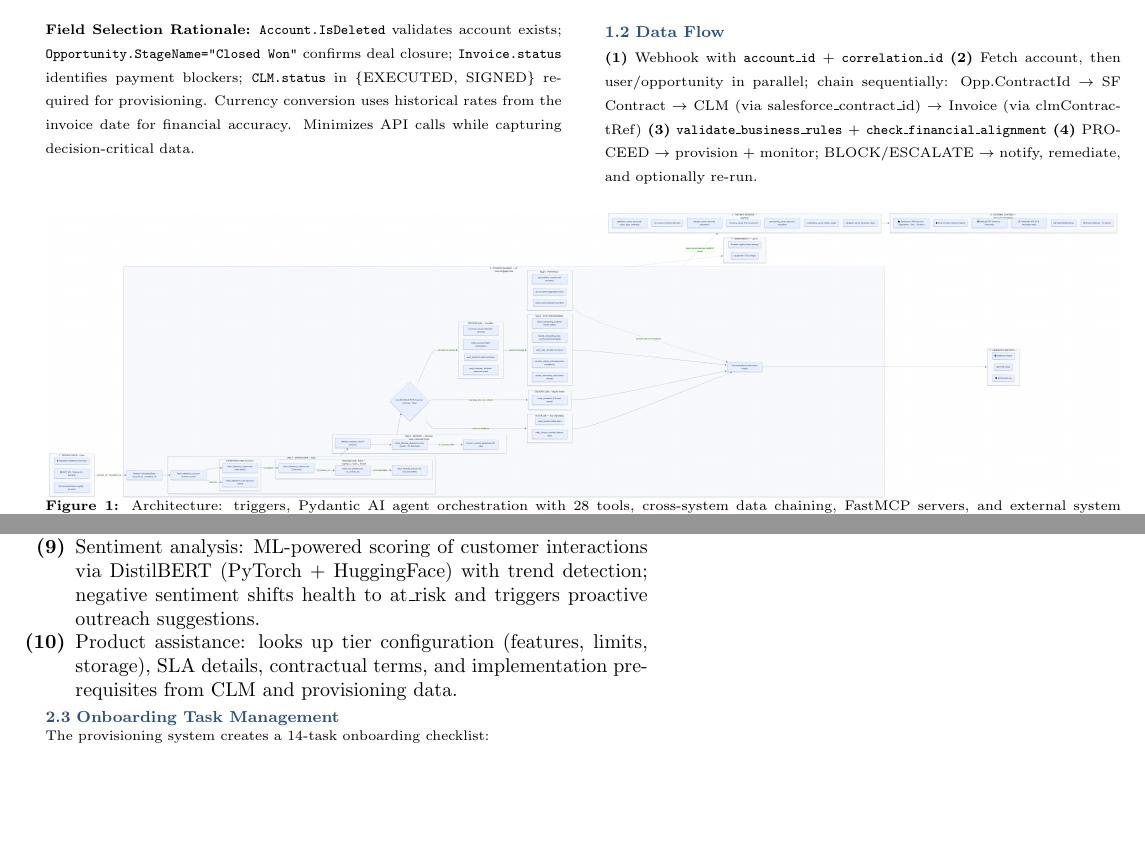
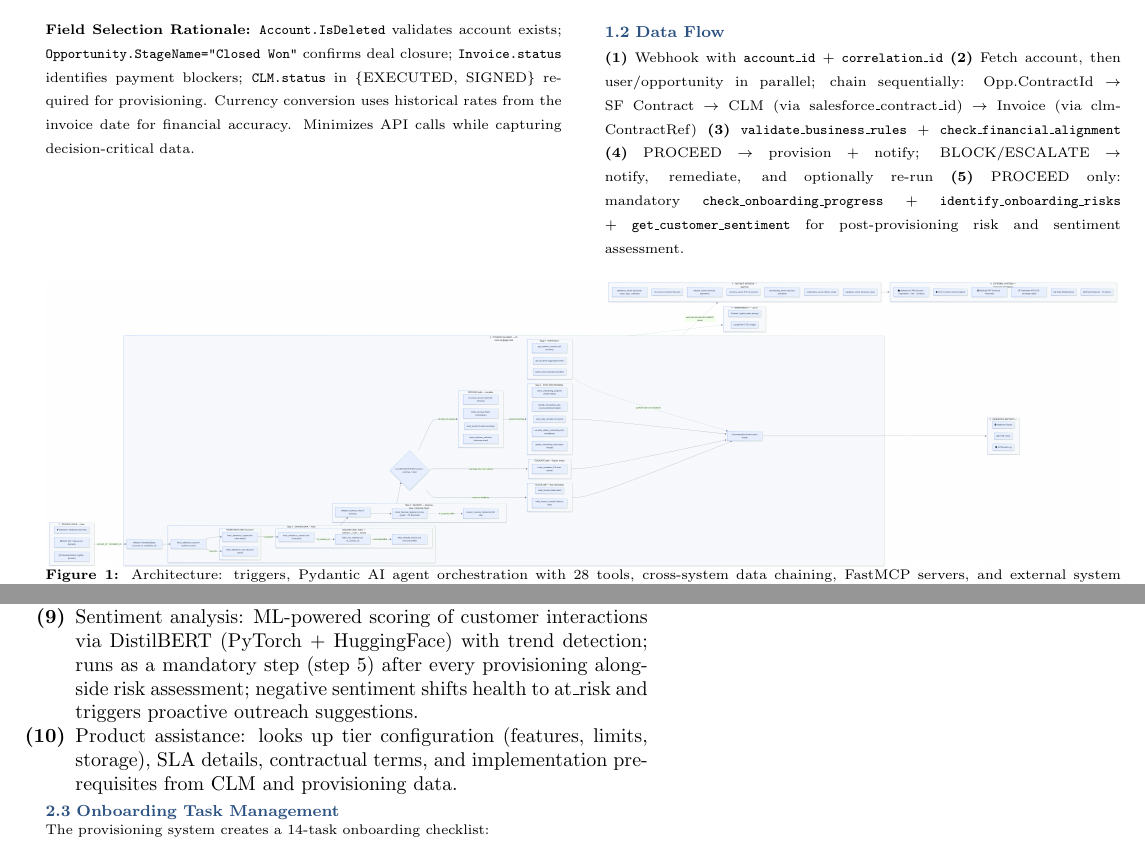
Before and after one commit to alyab16/Enterprise-Agents-Solutions-Case-Study, a LaTeX document (solution_design/Solution_Design_Document.tex): two parts of pages 1 and 2 of 4, joined at a grey line, cut so that both start at the same text, the shorter picture padded with empty space. Compiled offline with pdfLaTeX.

Commit message:
Latest updates to the readme and documentations

```diff
--- a/solution_design/Solution_Design_Document.tex
+++ b/solution_design/Solution_Design_Document.tex
@@ -86,7 +86,8 @@ The solution implements an \textbf{AI-powered automation agent} that orchestrate
 \textbf{(1)} Webhook with \texttt{account\_id} + \texttt{correlation\_id}
 \textbf{(2)} Fetch account, then user/opportunity in parallel; chain sequentially: Opp.ContractId $\rightarrow$ SF Contract $\rightarrow$ CLM (via salesforce\_contract\_id) $\rightarrow$ Invoice (via clmContractRef)
 \textbf{(3)} \texttt{validate\_business\_rules} + \texttt{check\_financial\_alignment}
-\textbf{(4)} PROCEED $\rightarrow$ provision + monitor; BLOCK/ESCALATE $\rightarrow$ notify, remediate, and optionally re-run.
+\textbf{(4)} PROCEED $\rightarrow$ provision + notify; BLOCK/ESCALATE $\rightarrow$ notify, remediate, and optionally re-run
+\textbf{(5)} PROCEED only: mandatory \texttt{check\_onboarding\_progress} + \texttt{identify\_onboarding\_risks} + \texttt{get\_customer\_sentiment} for post-provisioning risk and sentiment assessment.
 }
 \end{minipage}
 
@@ -127,7 +128,7 @@ The agent leverages \textbf{OpenAI GPT-4o-mini} (configurable via \texttt{OPENAI
 \item Post-provisioning: monitors progress, detects risks, sends reminders, escalates stalled onboardings.
 \item Portfolio management: aggregated alerts across accounts, suggested actions with approve/dismiss, batch reminders.
 \item Remediation loop: the CS assistant can simulate source-system fixes (deal closed, contract executed, invoice paid, missing record created) and safely re-run onboarding from BLOCK/ESCALATE into PROCEED.
-\item Sentiment analysis: ML-powered scoring of customer interactions via DistilBERT (PyTorch + HuggingFace) with trend detection; negative sentiment shifts health to at\_risk and triggers proactive outreach suggestions.
+\item Sentiment analysis: ML-powered scoring of customer interactions via DistilBERT (PyTorch + HuggingFace) with trend detection; runs as a mandatory step (step 5) after every provisioning alongside risk assessment; negative sentiment shifts health to at\_risk and triggers proactive outreach suggestions.
 \item Product assistance: looks up tier configuration (features, limits, storage), SLA details, contractual terms, and implementation prerequisites from CLM and provisioning data.
 \end{enumerate}
 \end{minipage}
```
Also changed, not shown: README.md, production_roadmap/README.md, solution_design/02_decision.png, solution_design/03_mcp_architecture.png, 1 other file.
